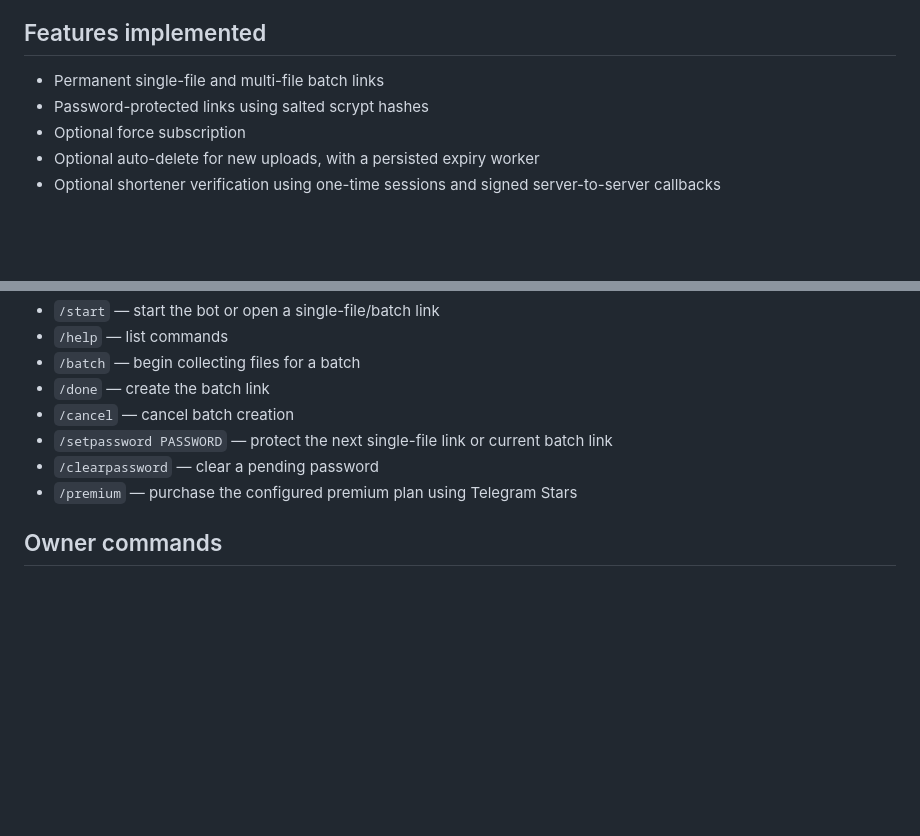
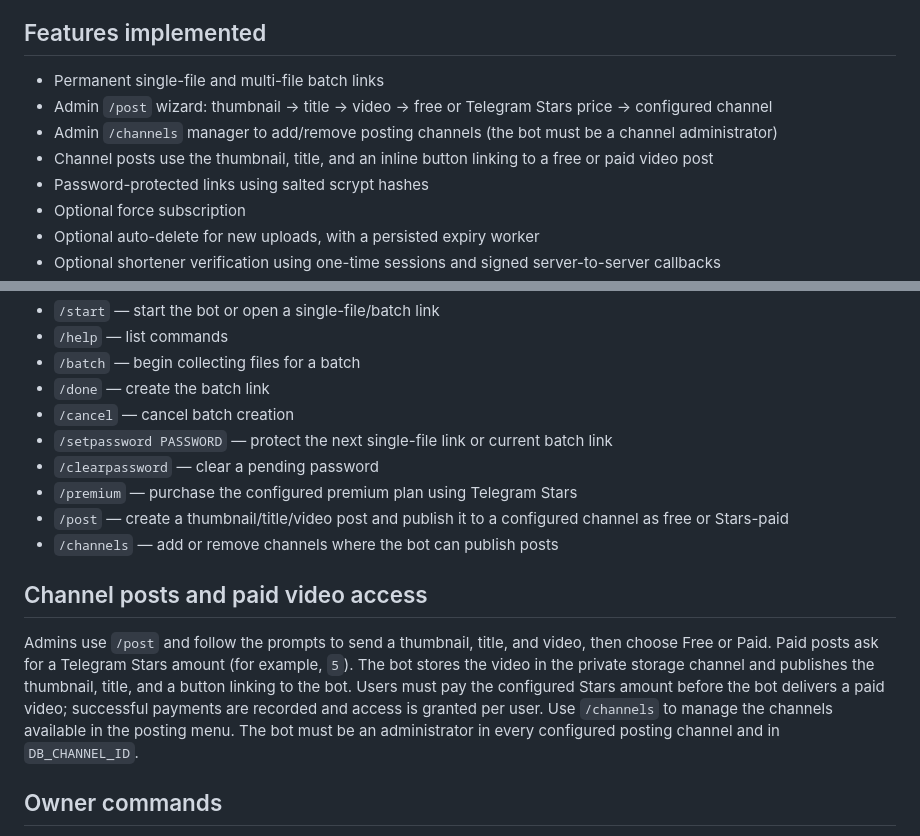
Before and after one commit to Telebotfaroff/Filestore, a Markdown page: README.md, 2 parts joined by grey strips. Drawn GitHub-style; blank space fills up the shorter version.

Commit message:
Document post publishing and channel management

```diff
--- a/README.md
+++ b/README.md
@@ -5,6 +5,9 @@ A **single-bot** Telegram file store. Files are copied to a private Telegram sto
 ## Features implemented
 
 - Permanent single-file and multi-file batch links
+- Admin `/post` wizard: thumbnail → title → video → free or Telegram Stars price → configured channel
+- Admin `/channels` manager to add/remove posting channels (the bot must be a channel administrator)
+- Channel posts use the thumbnail, title, and an inline button linking to a free or paid video post
 - Password-protected links using salted scrypt hashes
 - Optional force subscription
 - Optional auto-delete for new uploads, with a persisted expiry worker
@@ -51,6 +54,12 @@ Requires Node.js 20.11 or newer.
 - `/setpassword PASSWORD` — protect the next single-file link or current batch link
 - `/clearpassword` — clear a pending password
 - `/premium` — purchase the configured premium plan using Telegram Stars
+- `/post` — create a thumbnail/title/video post and publish it to a configured channel as free or Stars-paid
+- `/channels` — add or remove channels where the bot can publish posts
+
+## Channel posts and paid video access
+
+Admins use `/post` and follow the prompts to send a thumbnail, title, and video, then choose Free or Paid. Paid posts ask for a Telegram Stars amount (for example, `5`). The bot stores the video in the private storage channel and publishes the thumbnail, title, and a button linking to the bot. Users must pay the configured Stars amount before the bot delivers a paid video; successful payments are recorded and access is granted per user. Use `/channels` to manage the channels available in the posting menu. The bot must be an administrator in every configured posting channel and in `DB_CHANNEL_ID`.
 
 ## Owner commands
 
```
